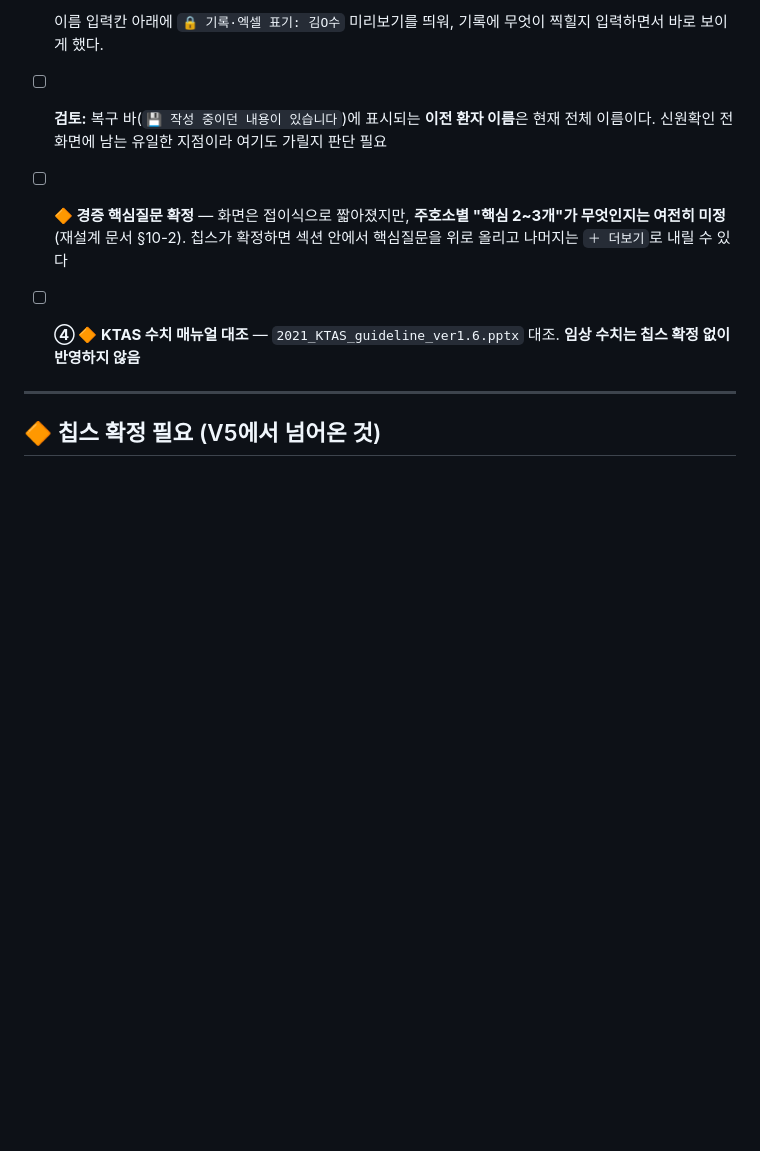
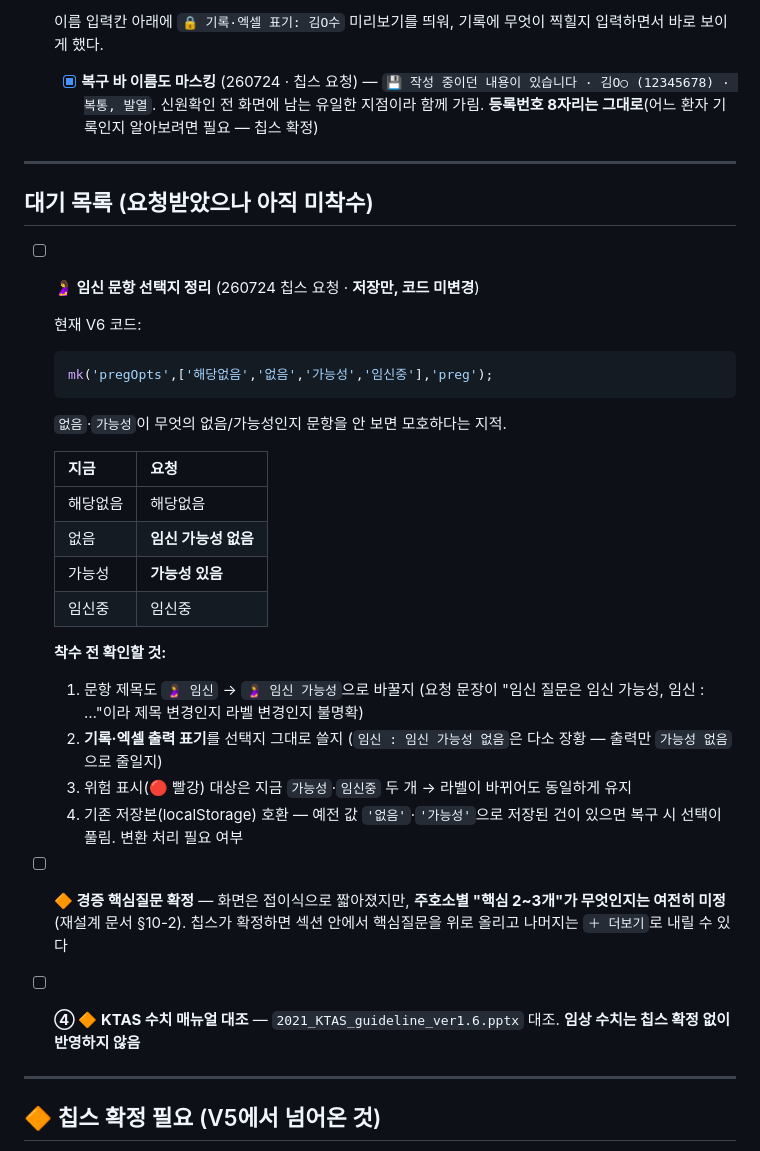
Before and after one commit to chipsjr0614/NFH_New, a Markdown page: 3_서비스/트리야지/트리야지_V6_백로그_260724.md, the part around one of its changes. GitHub-like rendering; blank space fills up the shorter version.

Commit message:
auto-save: 2026-07-24 12:48:46
Co-Authored-By: Claude Opus 4.8 (1M context) <noreply@anthropic.com>

````diff
--- a/3_서비스/트리야지/트리야지_V6_백로그_260724.md
+++ b/3_서비스/트리야지/트리야지_V6_백로그_260724.md
@@ -99,8 +99,33 @@ note: V5는 app/KTAS_desktop_V5.html 그대로 보존. V6는 V5 복사본에서
 
   이름 입력칸 아래에 `🔒 기록·엑셀 표기: 김O수` 미리보기를 띄워, 기록에 무엇이 찍힐지 입력하면서 바로 보이게 했다.
 
-- [ ] **검토:** 복구 바(`💾 작성 중이던 내용이 있습니다`)에 표시되는 **이전 환자 이름**은 현재 전체 이름이다.
-  신원확인 전 화면에 남는 유일한 지점이라 여기도 가릴지 판단 필요
+  - [x] **복구 바 이름도 마스킹** (260724 · 칩스 요청) — `💾 작성 중이던 내용이 있습니다 · 김O○ (12345678) · 복통, 발열`.
+    신원확인 전 화면에 남는 유일한 지점이라 함께 가림. **등록번호 8자리는 그대로**(어느 환자 기록인지 알아보려면 필요 — 칩스 확정)
+
+---
+
+## 대기 목록 (요청받았으나 아직 미착수)
+
+- [ ] **🤰 임신 문항 선택지 정리** (260724 칩스 요청 · **저장만, 코드 미변경**)
+
+  현재 V6 코드:
+  ```js
+  mk('pregOpts',['해당없음','없음','가능성','임신중'],'preg');
+  ```
+  `없음`·`가능성`이 무엇의 없음/가능성인지 문항을 안 보면 모호하다는 지적.
+
+  | 지금 | 요청 |
+  |------|------|
+  | 해당없음 | 해당없음 |
+  | 없음 | **임신 가능성 없음** |
+  | 가능성 | **가능성 있음** |
+  | 임신중 | 임신중 |
+
+  **착수 전 확인할 것:**
+  1. 문항 제목도 `🤰 임신` → `🤰 임신 가능성`으로 바꿀지 (요청 문장이 "임신 질문은 임신 가능성, 임신 : …"이라 제목 변경인지 라벨 변경인지 불명확)
+  2. **기록·엑셀 출력 표기**를 선택지 그대로 쓸지 (`임신 : 임신 가능성 없음`은 다소 장황 — 출력만 `가능성 없음`으로 줄일지)
+  3. 위험 표시(🔴 빨강) 대상은 지금 `가능성`·`임신중` 두 개 → 라벨이 바뀌어도 동일하게 유지
+  4. 기존 저장본(localStorage) 호환 — 예전 값 `'없음'`·`'가능성'`으로 저장된 건이 있으면 복구 시 선택이 풀림. 변환 처리 필요 여부
 
 - [ ] **🔶 경증 핵심질문 확정** — 화면은 접이식으로 짧아졌지만, **주호소별 "핵심 2~3개"가 무엇인지는 여전히 미정**(재설계 문서 §10-2). 칩스가 확정하면 섹션 안에서 핵심질문을 위로 올리고 나머지는 `＋ 더보기`로 내릴 수 있다
 - [ ] **④ 🔶 KTAS 수치 매뉴얼 대조** — `2021_KTAS_guideline_ver1.6.pptx` 대조. **임상 수치는 칩스 확정 없이 반영하지 않음**
````
Also changed, not shown: other parts of 3_서비스/트리야지/트리야지_V6_백로그_260724.md (+1 -1 lines).
